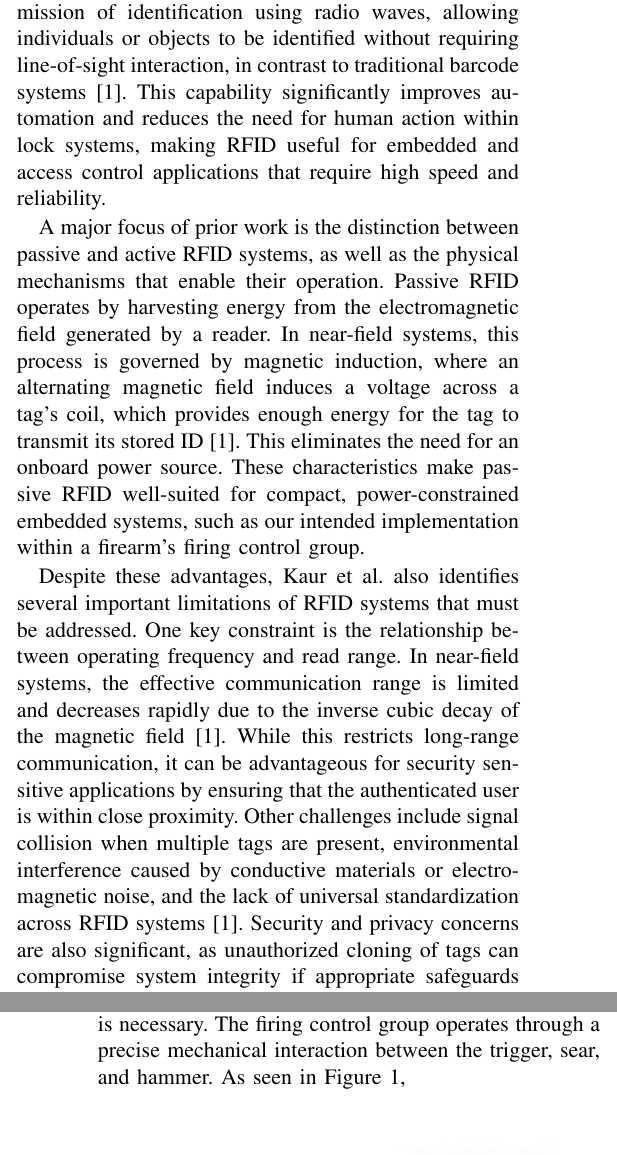
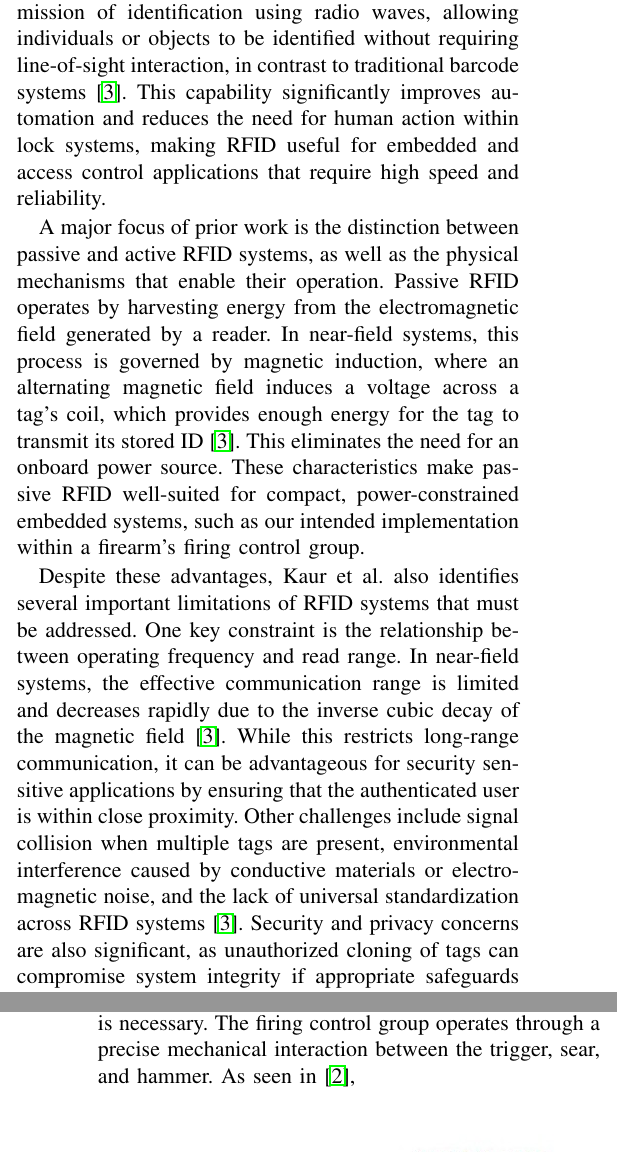
Before and after one commit to DerekJenkins197/Senior_Project, a LaTeX paper (Final Proposal/Main.tex, which reads Final Proposal/tex_files/Related_Work.tex, Final Proposal/tex_files/Solution_Contribution.tex): two parts of the columns of pages 2 and 3 of 8, joined at a grey line, cut so that both start at the same text. Compiled offline with pdfLaTeX.

Commit message:
Fixed citations

```diff
--- a/Final Proposal/tex_files/Related_Work.tex
+++ b/Final Proposal/tex_files/Related_Work.tex
@@ -1,7 +1,7 @@
-Radio frequency identification (RFID) has been widely studied as part of the broader class of automatic identification technologies. Kaur et al. provides a comprehensive overview of its principles, capabilities, and limitations. RFID systems enable the wireless transmission of identification using radio waves, allowing individuals or objects to be identified without requiring line-of-sight interaction, in contrast to traditional barcode systems [1]. This capability significantly improves automation and reduces the need for human action within lock systems, making RFID useful for embedded and access control applications that require high speed and reliability.
+Radio frequency identification (RFID) has been widely studied as part of the broader class of automatic identification technologies. Kaur et al. provides a comprehensive overview of its principles, capabilities, and limitations. RFID systems enable the wireless transmission of identification using radio waves, allowing individuals or objects to be identified without requiring line-of-sight interaction, in contrast to traditional barcode systems \cite{kaur2011rfid}. This capability significantly improves automation and reduces the need for human action within lock systems, making RFID useful for embedded and access control applications that require high speed and reliability.
 
-A major focus of prior work is the distinction between passive and active RFID systems, as well as the physical mechanisms that enable their operation. Passive RFID operates by harvesting energy from the electromagnetic field generated by a reader. In near-field systems, this process is governed by magnetic induction, where an alternating magnetic field induces a voltage across a tag's coil, which provides enough energy for the tag to transmit its stored ID [1]. This eliminates the need for an onboard power source. These characteristics make passive RFID well-suited for compact, power-constrained embedded systems, such as our intended implementation within a firearm's firing control group.
+A major focus of prior work is the distinction between passive and active RFID systems, as well as the physical mechanisms that enable their operation. Passive RFID operates by harvesting energy from the electromagnetic field generated by a reader. In near-field systems, this process is governed by magnetic induction, where an alternating magnetic field induces a voltage across a tag's coil, which provides enough energy for the tag to transmit its stored ID \cite{kaur2011rfid}. This eliminates the need for an onboard power source. These characteristics make passive RFID well-suited for compact, power-constrained embedded systems, such as our intended implementation within a firearm's firing control group.
 
-Despite these advantages, Kaur et al. also identifies several important limitations of RFID systems that must be addressed. One key constraint is the relationship between operating frequency and read range. In near-field systems, the effective communication range is limited and decreases rapidly due to the inverse cubic decay of the magnetic field [1]. While this restricts long-range communication, it can be advantageous for security sensitive applications by ensuring that the authenticated user is within close proximity. Other challenges include signal collision when multiple tags are present, environmental interference caused by conductive materials or electromagnetic noise, and the lack of universal standardization across RFID systems [1]. Security and privacy concerns are also significant, as unauthorized cloning of tags can compromise system integrity if appropriate safeguards are not implemented.
+Despite these advantages, Kaur et al. also identifies several important limitations of RFID systems that must be addressed. One key constraint is the relationship between operating frequency and read range. In near-field systems, the effective communication range is limited and decreases rapidly due to the inverse cubic decay of the magnetic field \cite{kaur2011rfid}. While this restricts long-range communication, it can be advantageous for security sensitive applications by ensuring that the authenticated user is within close proximity. Other challenges include signal collision when multiple tags are present, environmental interference caused by conductive materials or electromagnetic noise, and the lack of universal standardization across RFID systems \cite{kaur2011rfid}. Security and privacy concerns are also significant, as unauthorized cloning of tags can compromise system integrity if appropriate safeguards are not implemented.
 
 Taken together, the existing literature establishes RFID as a mature and well-understood technology for identification and access control. It has demonstrated advantages in automation, robustness, and low power operation. At the same time, it highlights key technical and security challenges that must be carefully addressed in our implementation. This paper provides a strong foundation for the proposed system, informing both the design choices and the tradeoffs involved in applying RFID to firearm safety.
--- a/Final Proposal/tex_files/Solution_Contribution.tex
+++ b/Final Proposal/tex_files/Solution_Contribution.tex
@@ -1,4 +1,4 @@
-To truly understand our project and our approach, an overview of the firing control group of an AR-15 rifle is necessary. The firing control group operates through a precise mechanical interaction between the trigger, sear, and hammer. As seen in Figure 1,
+To truly understand our project and our approach, an overview of the firing control group of an AR-15 rifle is necessary. The firing control group operates through a precise mechanical interaction between the trigger, sear, and hammer. As seen in \cite{AR15trigger},
 
 % Need to try to implement the figure that is in the doc right here
 \begin{figure}[H]
```
